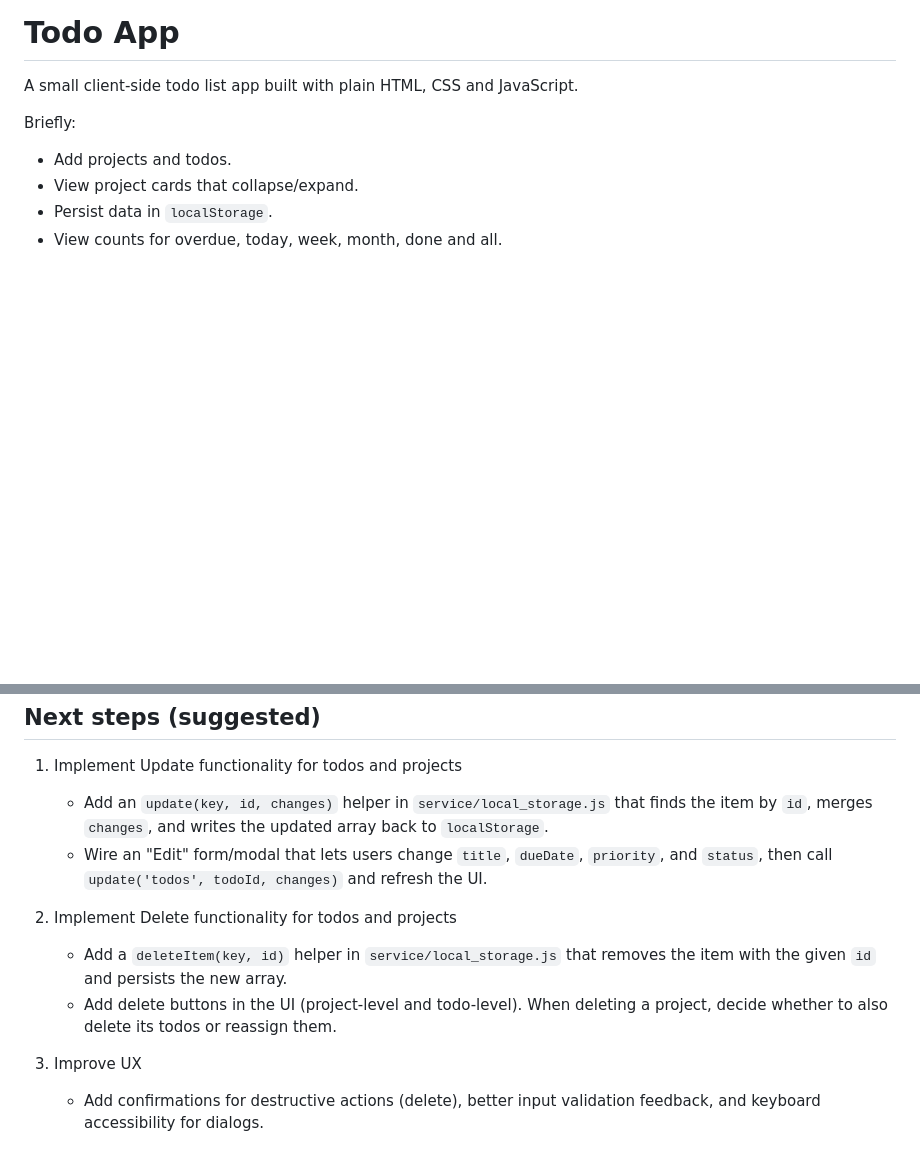
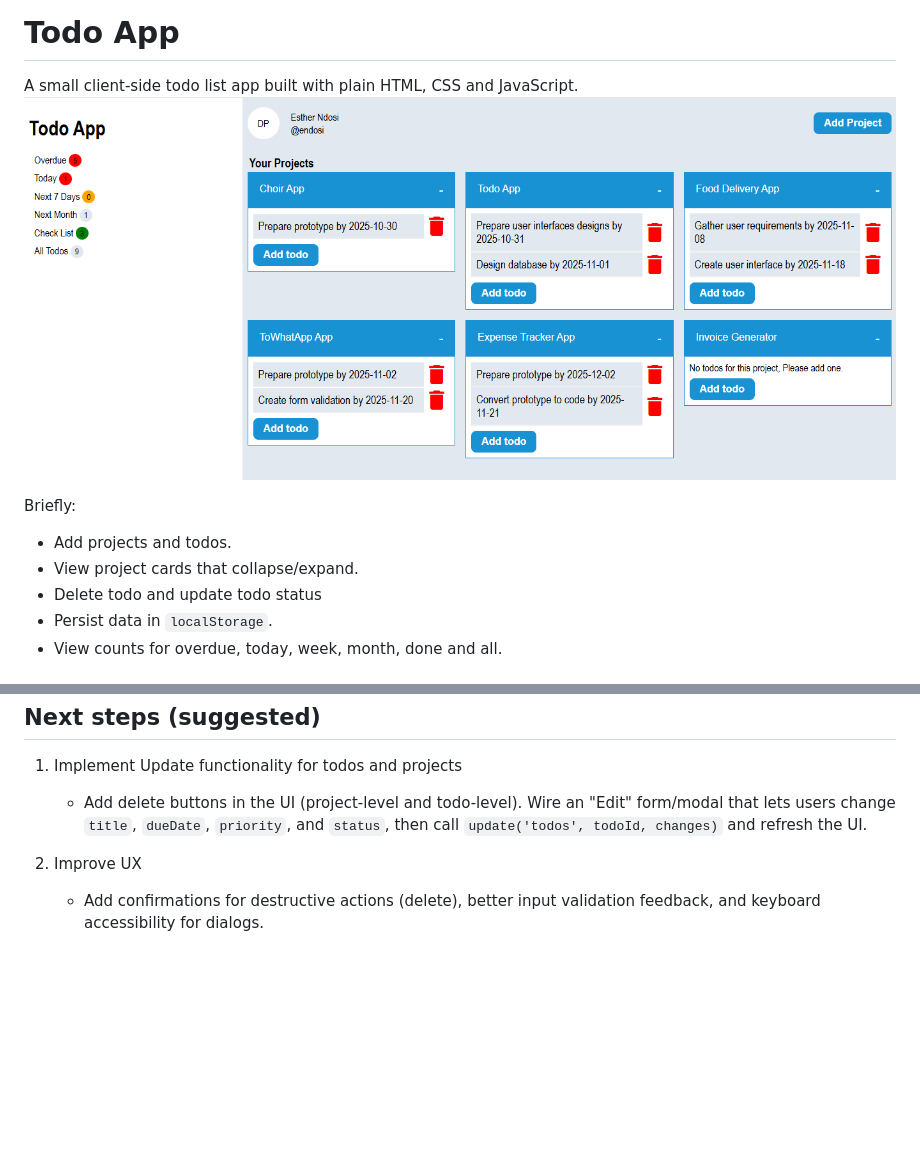
Before and after one commit to Ndosie/todo-list, a Markdown page: ReadMe.md, 2 parts joined by grey strips. Rendered like a GitHub page; pictures changed too: demo.png (added); blank space fills up the shorter version.

Commit message:
Added delete functionality and update ReadMe file.

```diff
--- a/ReadMe.md
+++ b/ReadMe.md
@@ -1,10 +1,12 @@
 # Todo App
 
 A small client-side todo list app built with plain HTML, CSS and JavaScript.
+![Alt text](demo.png "Optional Title")
 
 Briefly:
 - Add projects and todos.
 - View project cards that collapse/expand.
+- Delete todo and update todo status
 - Persist data in `localStorage`.
 - View counts for overdue, today, week, month, done and all.
 
@@ -38,12 +40,7 @@ Next steps (suggested)
 ----------------------
 
 1. Implement Update functionality for todos and projects
-	- Add an `update(key, id, changes)` helper in `service/local_storage.js` that finds the item by `id`, merges `changes`, and writes the updated array back to `localStorage`.
-	- Wire an "Edit" form/modal that lets users change `title`, `dueDate`, `priority`, and `status`, then call `update('todos', todoId, changes)` and refresh the UI.
+	- Add delete buttons in the UI (project-level and todo-level). Wire an "Edit" form/modal that lets users change `title`, `dueDate`, `priority`, and `status`, then call `update('todos', todoId, changes)` and refresh the UI.
 
-2. Implement Delete functionality for todos and projects
-	- Add a `deleteItem(key, id)` helper in `service/local_storage.js` that removes the item with the given `id` and persists the new array.
-	- Add delete buttons in the UI (project-level and todo-level). When deleting a project, decide whether to also delete its todos or reassign them.
-
-3. Improve UX
+2. Improve UX
 	- Add confirmations for destructive actions (delete), better input validation feedback, and keyboard accessibility for dialogs.
```
Also changed, not shown: 3 other files.
